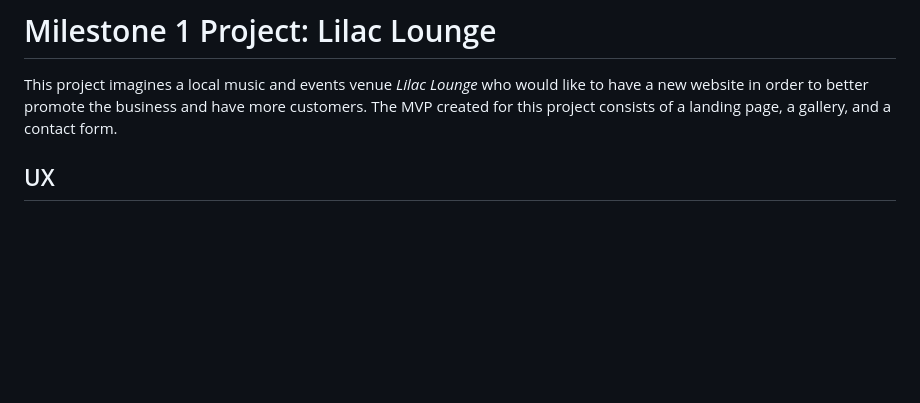
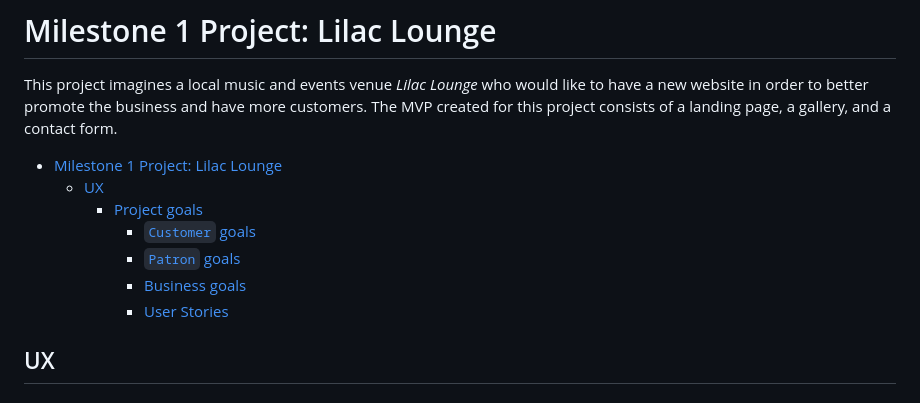
Before and after one commit to dafuloth/m1-project, a Markdown page: README.md, the part around the change. GitHub-like rendering; blank space fills up the shorter version.

Commit message:
docs(README): add TOC

```diff
--- a/README.md
+++ b/README.md
@@ -1,6 +1,15 @@
 # Milestone 1 Project: Lilac Lounge
 
 This project imagines a local music and events venue _Lilac Lounge_ who would like to have a new website in order to better promote the business and have more customers. The MVP created for this project consists of a landing page, a gallery, and a contact form.
+
+- [Milestone 1 Project: Lilac Lounge](#milestone-1-project-lilac-lounge)
+  - [UX](#ux)
+    - [Project goals](#project-goals)
+      - [`Customer` goals](#customer-goals)
+      - [`Patron` goals](#patron-goals)
+      - [Business goals](#business-goals)
+      - [User Stories](#user-stories)
+
 
 ## UX
 
```
